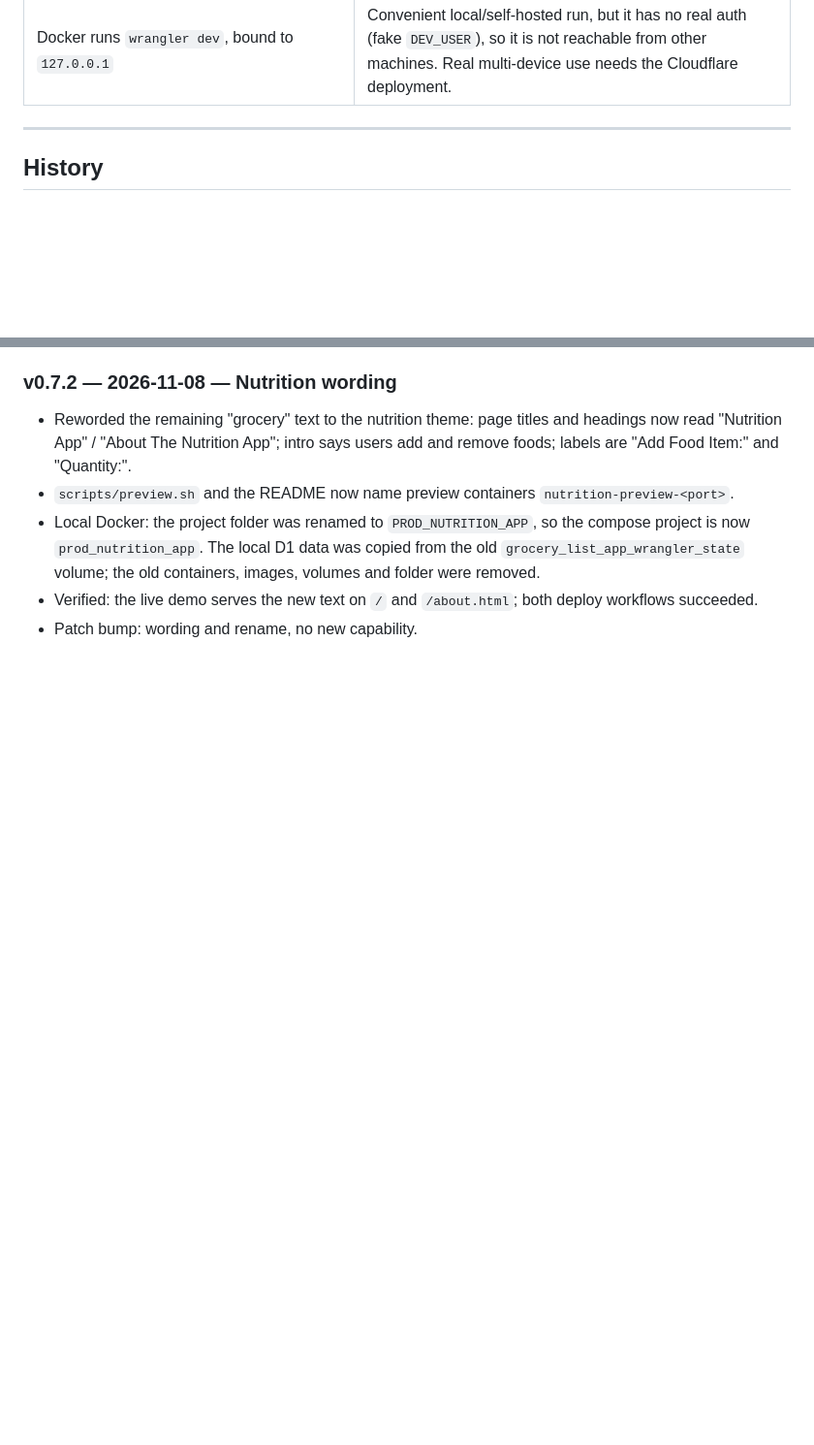
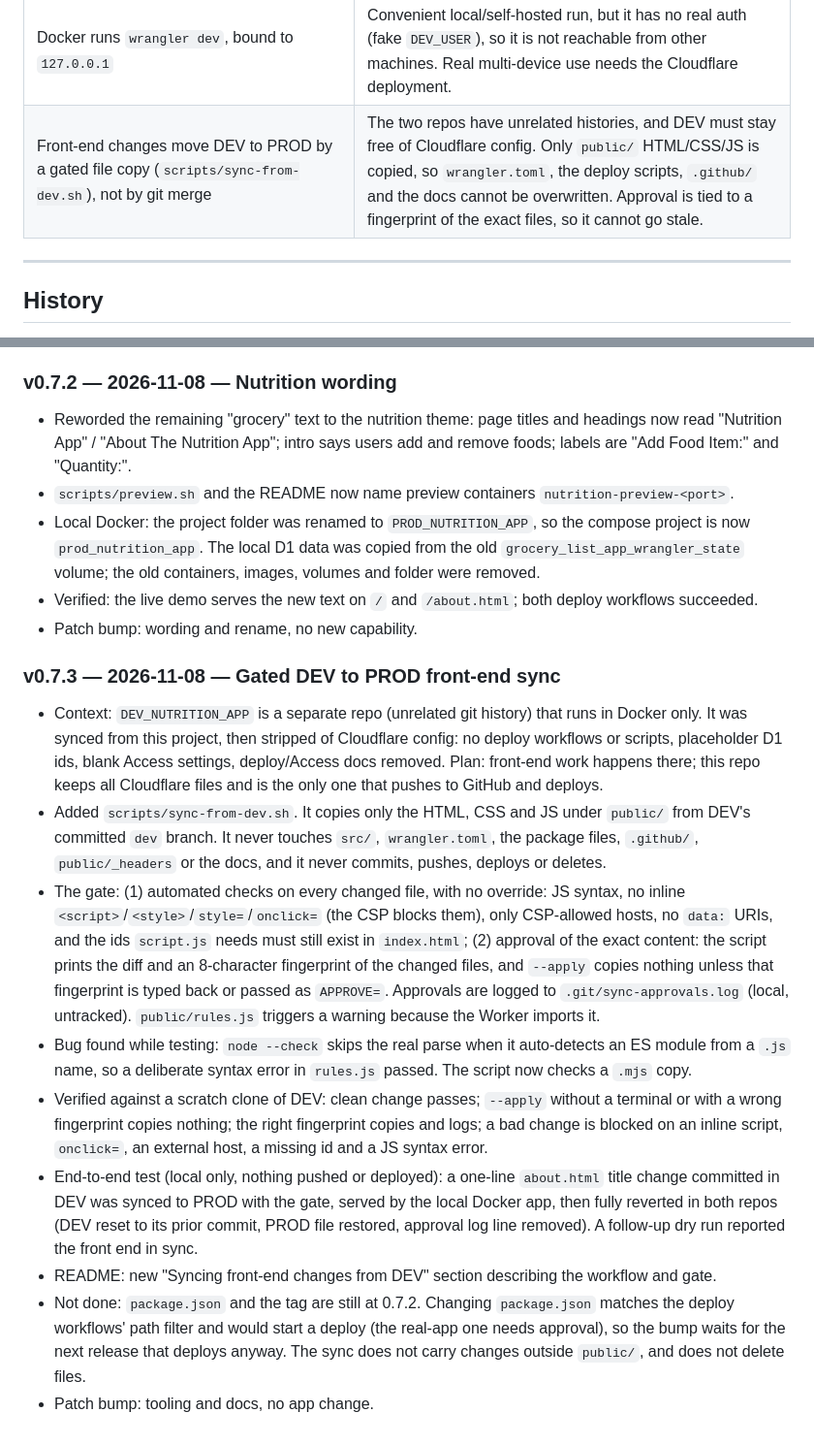
Before and after one commit to Auroradidthat/Nutrition-App, a Markdown page: DEVLOG.md, 2 parts joined by grey strips. Shown at 97% size. GitHub-like rendering; blank space fills up the shorter version.

Commit message:
docs: add v0.7.3 devlog entry for the DEV to PROD sync
Co-Authored-By: Claude Sonnet 5.5 <noreply@anthropic.com>

```diff
--- a/DEVLOG.md
+++ b/DEVLOG.md
@@ -63,6 +63,7 @@ Release steps: update `DEVLOG.md`, run `npm version <patch|minor> --no-git-tag-v
 | Hostname-based Access application for `nutrition-app.rodesignedthat.workers.dev` instead of the Worker's own Access tab | The Worker-level application returned Blocked for the owner's email despite a matching Allow policy, and its policy evaluation couldn't be inspected. The hostname-based application worked immediately. |
 | Reject duplicate names (case-insensitive) and add a `+` button that increments the tally | Two rows for "Milk" is clutter; `+` is the intended way to want more. Increment is `quantity + 1` in one SQL statement (guarded by `quantity < 99`), not read-modify-write, so two devices tapping at once both count. No unique index/migration: a race between two simultaneous adds of a new name could still make a duplicate, judged not worth a migration that fails on existing duplicates. |
 | Docker runs `wrangler dev`, bound to `127.0.0.1` | Convenient local/self-hosted run, but it has no real auth (fake `DEV_USER`), so it is not reachable from other machines. Real multi-device use needs the Cloudflare deployment. |
+| Front-end changes move DEV to PROD by a gated file copy (`scripts/sync-from-dev.sh`), not by git merge | The two repos have unrelated histories, and DEV must stay free of Cloudflare config. Only `public/` HTML/CSS/JS is copied, so `wrangler.toml`, the deploy scripts, `.github/` and the docs cannot be overwritten. Approval is tied to a fingerprint of the exact files, so it cannot go stale. |
 
 ---
 
@@ -234,3 +235,15 @@ Release steps: update `DEVLOG.md`, run `npm version <patch|minor> --no-git-tag-v
 - Local Docker: the project folder was renamed to `PROD_NUTRITION_APP`, so the compose project is now `prod_nutrition_app`. The local D1 data was copied from the old `grocery_list_app_wrangler_state` volume; the old containers, images, volumes and folder were removed.
 - Verified: the live demo serves the new text on `/` and `/about.html`; both deploy workflows succeeded.
 - Patch bump: wording and rename, no new capability.
+
+### v0.7.3 — 2026-11-08 — Gated DEV to PROD front-end sync
+
+- Context: `DEV_NUTRITION_APP` is a separate repo (unrelated git history) that runs in Docker only. It was synced from this project, then stripped of Cloudflare config: no deploy workflows or scripts, placeholder D1 ids, blank Access settings, deploy/Access docs removed. Plan: front-end work happens there; this repo keeps all Cloudflare files and is the only one that pushes to GitHub and deploys.
+- Added `scripts/sync-from-dev.sh`. It copies only the HTML, CSS and JS under `public/` from DEV's committed `dev` branch. It never touches `src/`, `wrangler.toml`, the package files, `.github/`, `public/_headers` or the docs, and it never commits, pushes, deploys or deletes.
+- The gate: (1) automated checks on every changed file, with no override: JS syntax, no inline `<script>`/`<style>`/`style=`/`onclick=` (the CSP blocks them), only CSP-allowed hosts, no `data:` URIs, and the ids `script.js` needs must still exist in `index.html`; (2) approval of the exact content: the script prints the diff and an 8-character fingerprint of the changed files, and `--apply` copies nothing unless that fingerprint is typed back or passed as `APPROVE=`. Approvals are logged to `.git/sync-approvals.log` (local, untracked). `public/rules.js` triggers a warning because the Worker imports it.
+- Bug found while testing: `node --check` skips the real parse when it auto-detects an ES module from a `.js` name, so a deliberate syntax error in `rules.js` passed. The script now checks a `.mjs` copy.
+- Verified against a scratch clone of DEV: clean change passes; `--apply` without a terminal or with a wrong fingerprint copies nothing; the right fingerprint copies and logs; a bad change is blocked on an inline script, `onclick=`, an external host, a missing id and a JS syntax error.
+- End-to-end test (local only, nothing pushed or deployed): a one-line `about.html` title change committed in DEV was synced to PROD with the gate, served by the local Docker app, then fully reverted in both repos (DEV reset to its prior commit, PROD file restored, approval log line removed). A follow-up dry run reported the front end in sync.
+- README: new "Syncing front-end changes from DEV" section describing the workflow and gate.
+- Not done: `package.json` and the tag are still at 0.7.2. Changing `package.json` matches the deploy workflows' path filter and would start a deploy (the real-app one needs approval), so the bump waits for the next release that deploys anyway. The sync does not carry changes outside `public/`, and does not delete files.
+- Patch bump: tooling and docs, no app change.
```
